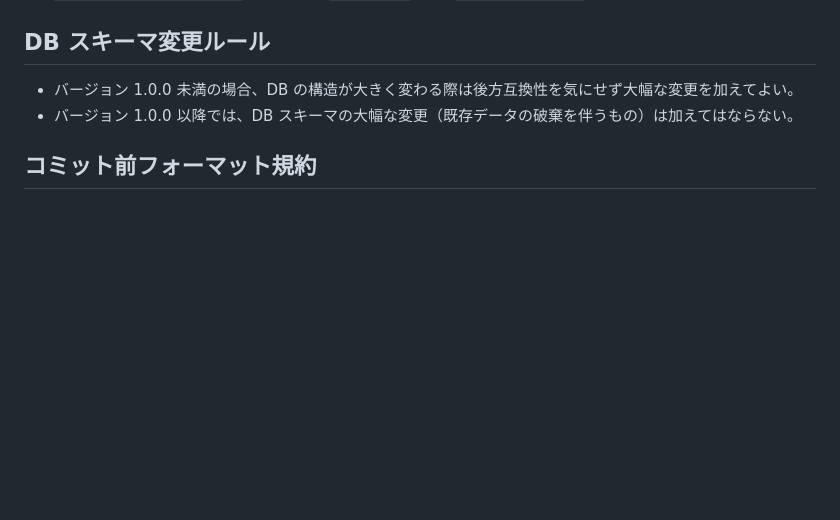
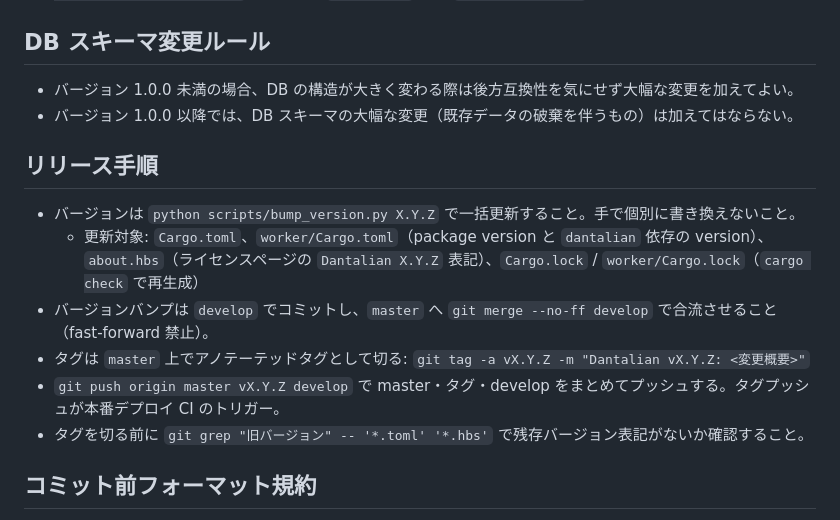
Before and after one commit to Rumia-Channel/Dantalian, a Markdown page: AGENTS.md, the part around the change. Rendered like a GitHub page; blank space fills up the shorter version.

Commit message:
docs: document release procedure in AGENTS.md

```diff
--- a/AGENTS.md
+++ b/AGENTS.md
@@ -31,6 +31,15 @@
 - バージョン 1.0.0 未満の場合、DB の構造が大きく変わる際は後方互換性を気にせず大幅な変更を加えてよい。
 - バージョン 1.0.0 以降では、DB スキーマの大幅な変更（既存データの破棄を伴うもの）は加えてはならない。
 
+## リリース手順
+
+- バージョンは `python scripts/bump_version.py X.Y.Z` で一括更新すること。手で個別に書き換えないこと。
+  - 更新対象: `Cargo.toml`、`worker/Cargo.toml`（package version と `dantalian` 依存の version）、`about.hbs`（ライセンスページの `Dantalian X.Y.Z` 表記）、`Cargo.lock` / `worker/Cargo.lock`（`cargo check` で再生成）
+- バージョンバンプは `develop` でコミットし、`master` へ `git merge --no-ff develop` で合流させること（fast-forward 禁止）。
+- タグは `master` 上でアノテーテッドタグとして切る: `git tag -a vX.Y.Z -m "Dantalian vX.Y.Z: <変更概要>"`
+- `git push origin master vX.Y.Z develop` で master・タグ・develop をまとめてプッシュする。タグプッシュが本番デプロイ CI のトリガー。
+- タグを切る前に `git grep "旧バージョン" -- '*.toml' '*.hbs'` で残存バージョン表記がないか確認すること。
+
 ## コミット前フォーマット規約
 
 - コミット（および PR 作成）前は、必ずリポジトリ全体に対して `cargo fmt` を実行すること。
```
